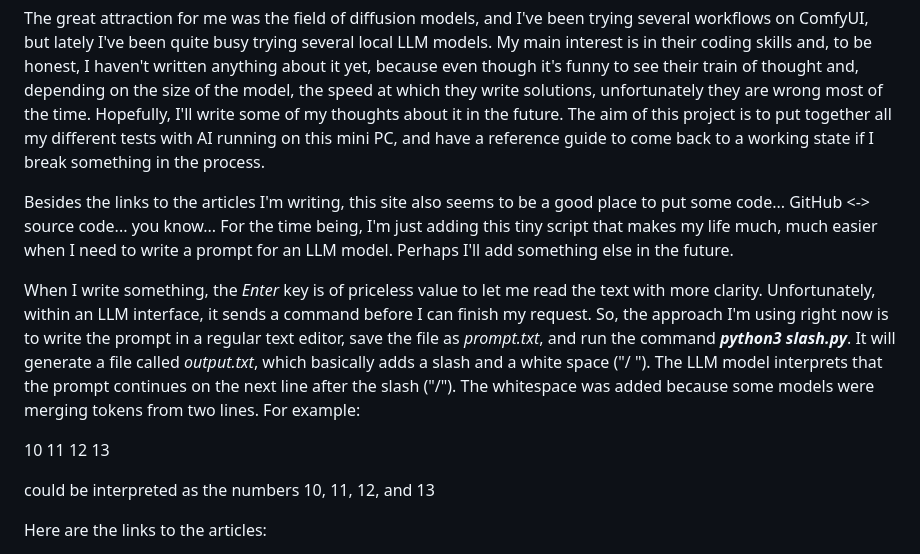
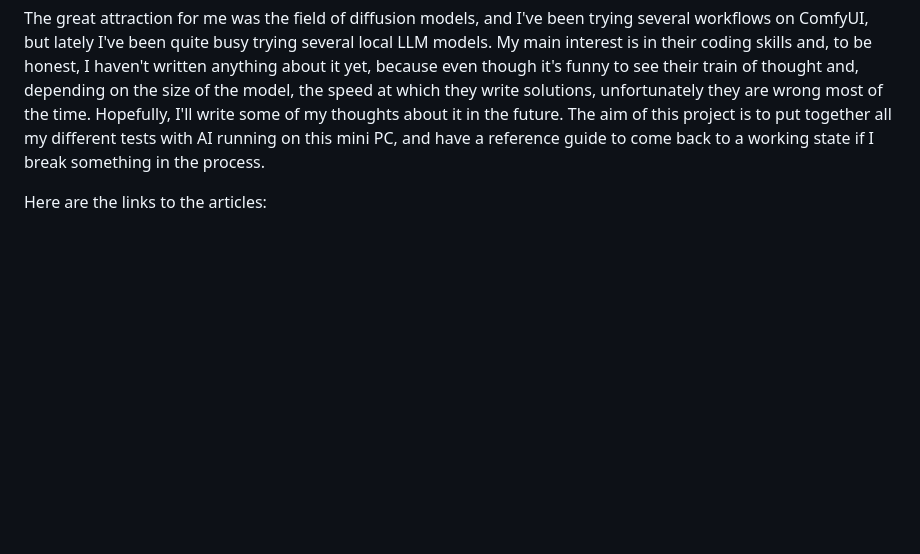
Before and after one commit to donlaiq/minipc, a Markdown page: README.md, the part around the change. Rendered like a GitHub page; blank space fills up the shorter version.

```diff
--- a/README.md
+++ b/README.md
@@ -15,18 +15,6 @@ to **_Disable_**; otherwise, the OS gets frozen in every single session. You are
 The great attraction for me was the field of diffusion models, and I've been trying several workflows on ComfyUI, but lately I've been quite busy trying several local LLM models. My main interest is in their coding skills and, to be honest, I haven't written anything about it yet, because even though it's funny to see their train of thought and, depending on the size of the model, the speed at which they write solutions, unfortunately they are wrong most of the time. Hopefully, I'll write some of my thoughts about it in the future.
 The aim of this project is to put together all my different tests with AI running on this mini PC, and have a reference guide to come back to a working state if I break something in the process.
 
-Besides the links to the articles I'm writing, this site also seems to be a good place to put some code... GitHub <-> source code... you know... For the time being, I'm just adding this tiny script that makes my life much, much easier when I need to write a prompt for an LLM model. Perhaps I'll add something else in the future.
-
-When I write something, the _Enter_ key is of priceless value to let me read the text with more clarity. Unfortunately, within an LLM interface, it sends a command before I can finish my request. So, the approach I'm using right now is to write the prompt in a regular text editor, save the file as _prompt.txt_, and run the command **_python3 slash.py_**. It will generate a file called _output.txt_, which basically adds a slash and a white space ("/ ").
-The LLM model interprets that the prompt continues on the next line after the slash ("/").
-The whitespace was added because some models were merging tokens from two lines. For example:
-
-10 11
-12 13
-
-could be interpreted as the numbers 10, 11, 12, and 13
-
-
 Here are the links to the articles:
 - [openSUSE Setup and ComfyUI workflows](https://github.com/Comfy-Org/ComfyUI/discussions/11500)
 - [OpenClaw Installation Guide for Linux](https://github.com/donlaiq/minipc/discussions/1)
```
